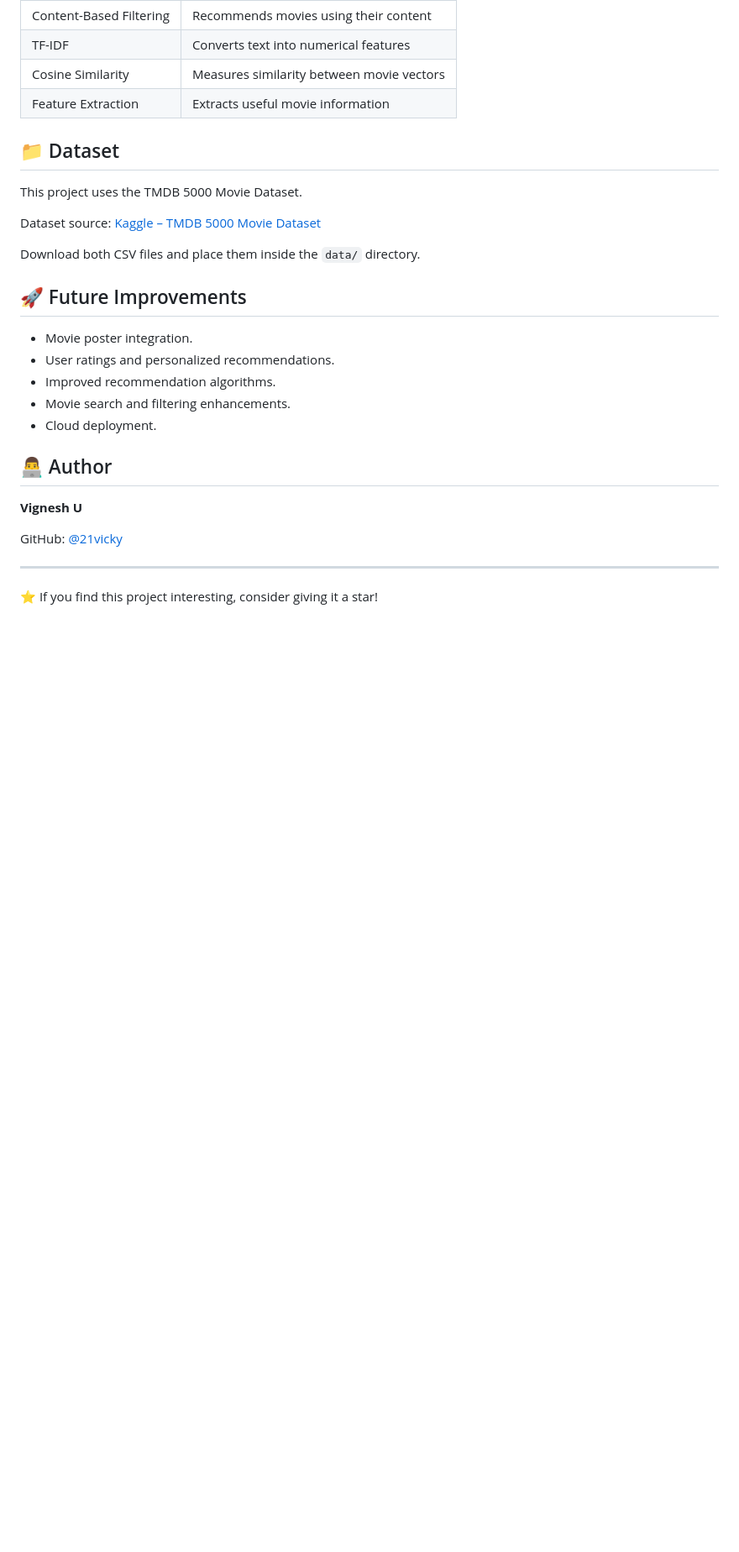
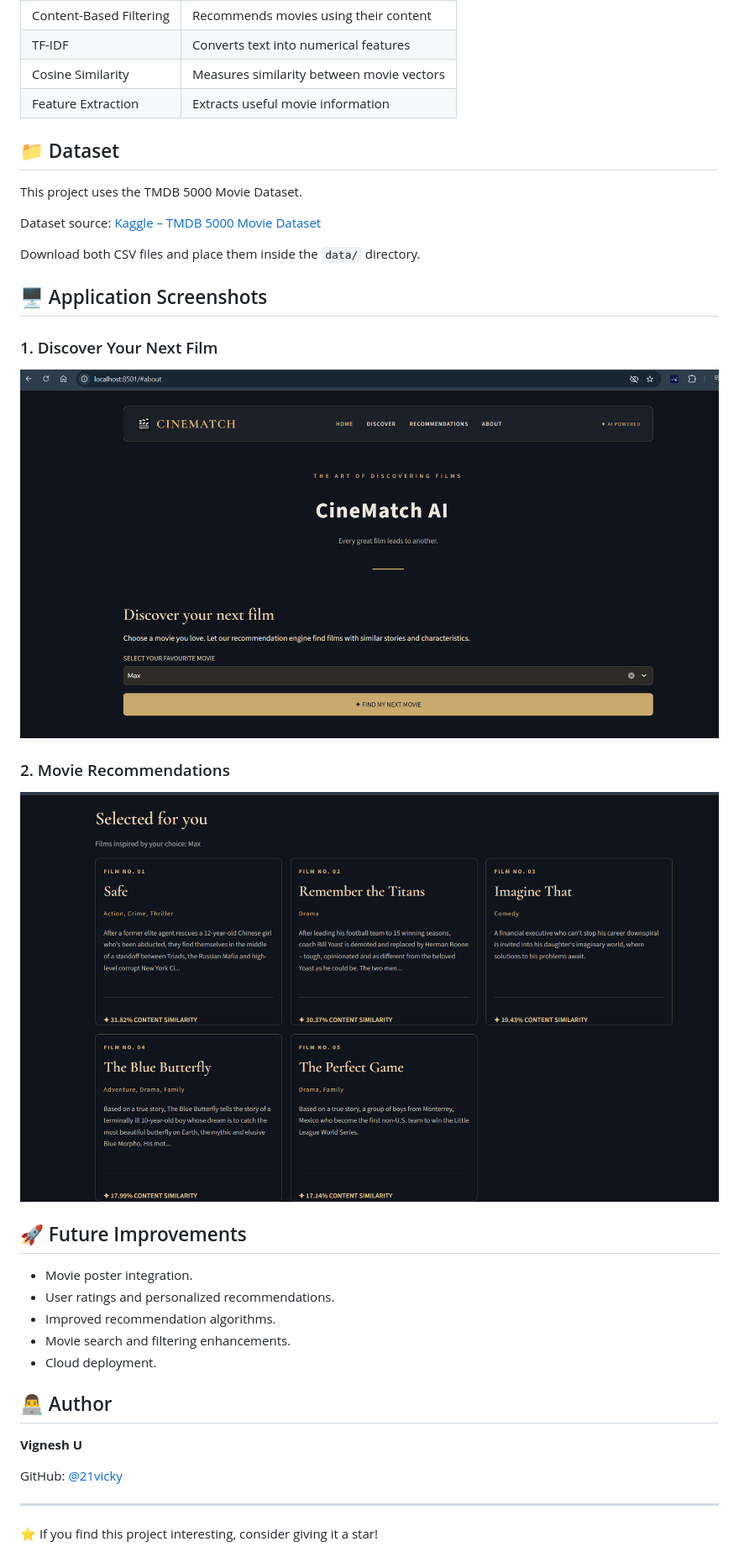
Before and after one commit to 21vicky/CineMatch-AI, a Markdown page: README.md, the part around the change. Shown at 84% size. GitHub-like rendering; pictures changed too: images/Discover your next film.png (added), images/Selected for you.png (added); blank space fills up the shorter version.

Commit message:
Add CineMatch AI application screenshots

```diff
--- a/README.md
+++ b/README.md
@@ -108,6 +108,18 @@ Dataset source: [Kaggle – TMDB 5000 Movie Dataset](https://www.kaggle.com/data
 
 Download both CSV files and place them inside the `data/` directory.
 
+
+## 🖥️ Application Screenshots
+
+### 1. Discover Your Next Film
+
+![CineMatch AI Dashboard](images/Discover%20your%20next%20film.png)
+
+### 2. Movie Recommendations
+
+![CineMatch AI Recommendations](images/Selected%20for%20you.png)
+
+
 ## 🚀 Future Improvements
 
 - Movie poster integration.
```
